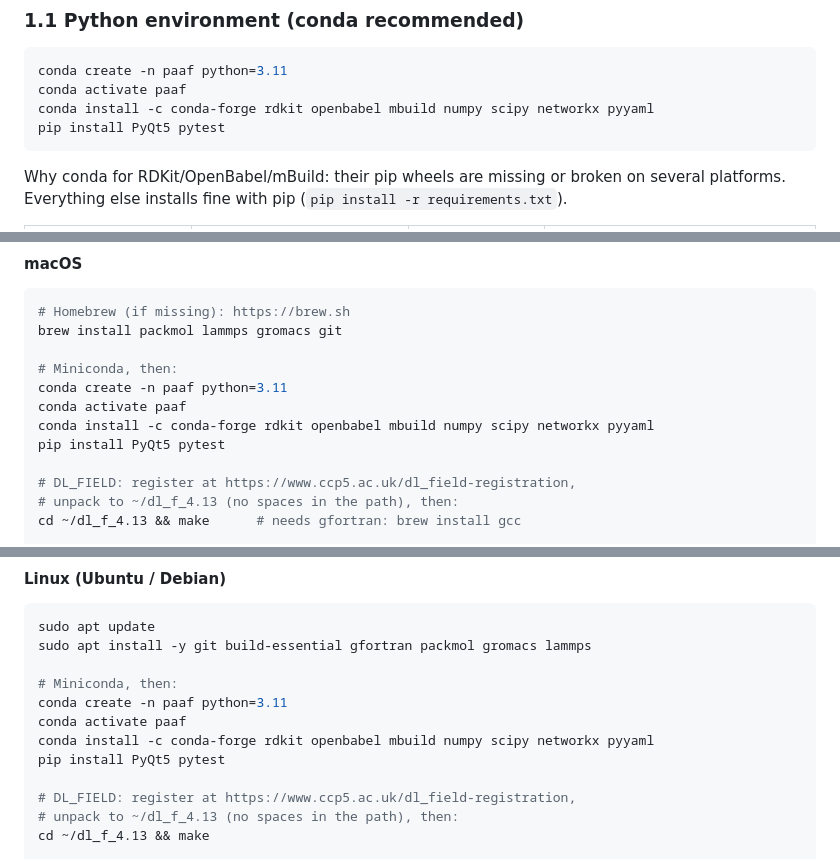
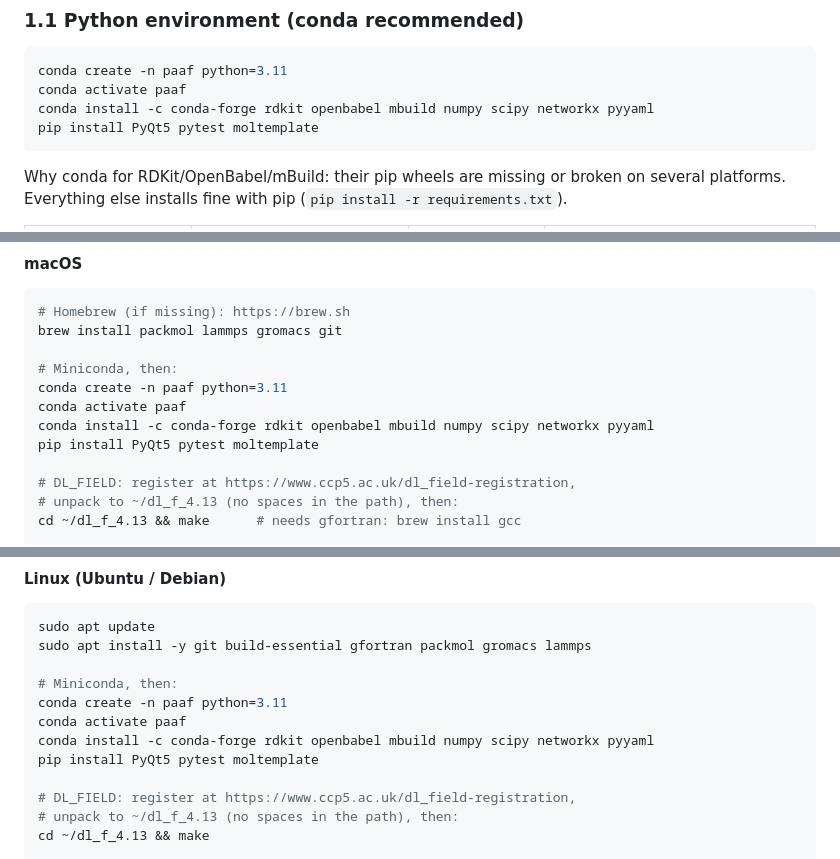
Before and after one commit to MuhammadUzairRiaz/PAAF, a Markdown page: README.md, 3 parts joined by grey strips. GitHub-like rendering.

Commit message:
README: include moltemplate in the per-OS install blocks

````diff
--- a/README.md
+++ b/README.md
@@ -31,7 +31,7 @@ simulation-ready LAMMPS or GROMACS system, end to end:
 conda create -n paaf python=3.11
 conda activate paaf
 conda install -c conda-forge rdkit openbabel mbuild numpy scipy networkx pyyaml
-pip install PyQt5 pytest
+pip install PyQt5 pytest moltemplate
 ```
 
 Why conda for RDKit/OpenBabel/mBuild: their pip wheels are missing or
@@ -100,7 +100,7 @@ brew install packmol lammps gromacs git
 conda create -n paaf python=3.11
 conda activate paaf
 conda install -c conda-forge rdkit openbabel mbuild numpy scipy networkx pyyaml
-pip install PyQt5 pytest
+pip install PyQt5 pytest moltemplate
 
 # DL_FIELD: register at https://www.ccp5.ac.uk/dl_field-registration,
 # unpack to ~/dl_f_4.13 (no spaces in the path), then:
@@ -120,7 +120,7 @@ sudo apt install -y git build-essential gfortran packmol gromacs lammps
 conda create -n paaf python=3.11
 conda activate paaf
 conda install -c conda-forge rdkit openbabel mbuild numpy scipy networkx pyyaml
-pip install PyQt5 pytest
+pip install PyQt5 pytest moltemplate
 
 # DL_FIELD: register at https://www.ccp5.ac.uk/dl_field-registration,
 # unpack to ~/dl_f_4.13 (no spaces in the path), then:
````
Also changed, not shown: other parts of README.md (+1 -1 lines).
